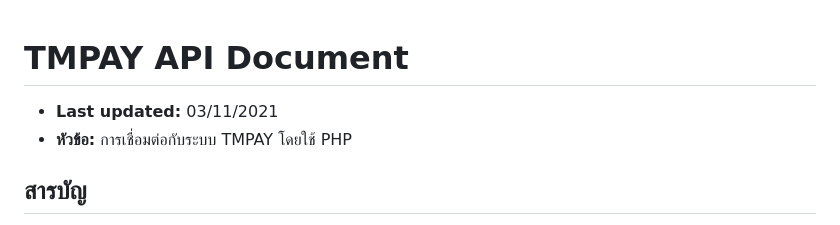
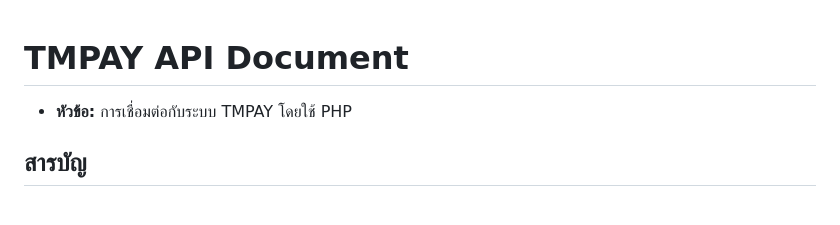
Before and after one commit to iBeerz/TMPAY-API-Document, a Markdown page: README.md, the part around the change. GitHub-like rendering.

```diff
--- a/README.md
+++ b/README.md
@@ -1,6 +1,5 @@
 # TMPAY API Document
 
-- **Last updated:** 03/11/2021
 - **หัวข้อ:** การเชื่อมต่อกับระบบ TMPAY โดยใช้ PHP
 
 ## สารบัญ
```
